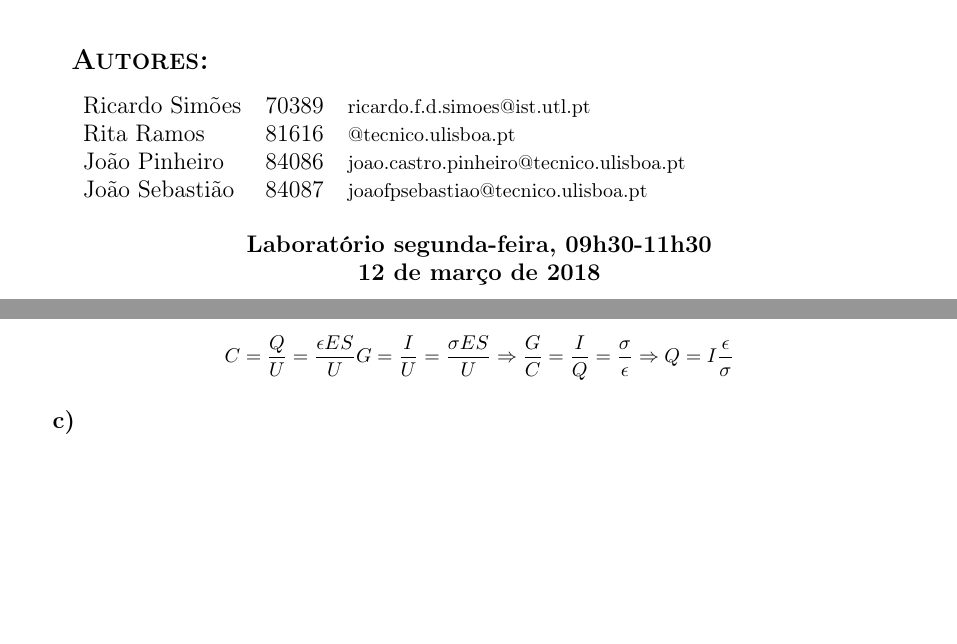
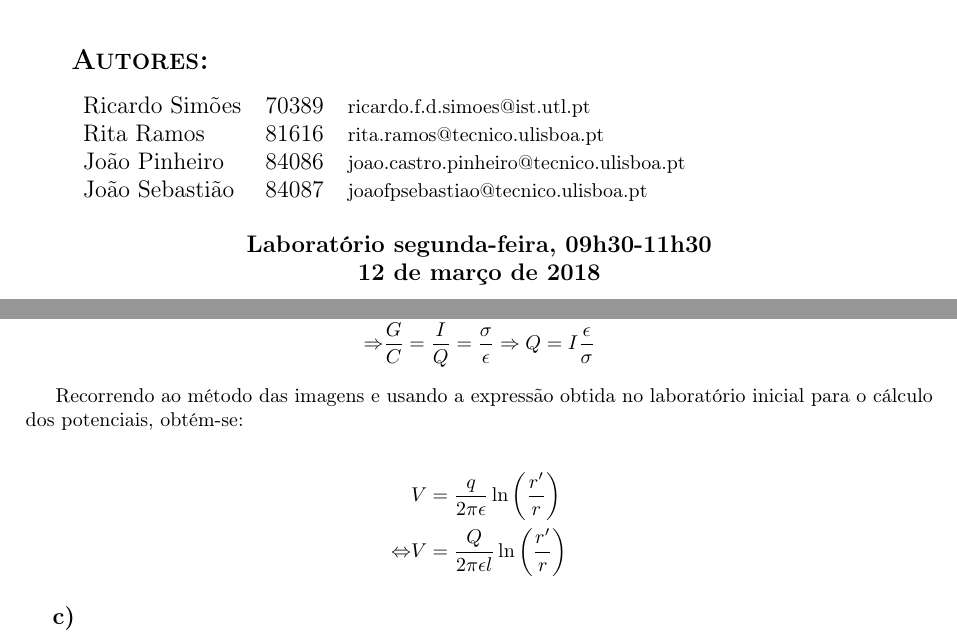
Before and after one commit to pineman/et-labs, a LaTeX document (lab1/rel.tex): two parts of pages 1 and 2 of 2, joined at a grey line, cut so that both start at the same text, the shorter picture padded with empty space. Compiled offline with pdfLaTeX.

Commit message:
mudei cenas

```diff
--- a/lab1/rel.tex
+++ b/lab1/rel.tex
@@ -83,7 +83,7 @@
 				\begin{Large}\bfseries\textsc{Autores:}\end{Large}\\[0.4cm]
 				\begin{tabular}{l l l}
 					Ricardo Simões			& 70389 & \normalsize ricardo.f.d.simoes@ist.utl.pt \\
-					Rita Ramos					& 81616 & \normalsize	@tecnico.ulisboa.pt \\
+					Rita Ramos					& 81616 & \normalsize rita.ramos@tecnico.ulisboa.pt \\
 					João Pinheiro				& 84086 & \normalsize joao.castro.pinheiro@tecnico.ulisboa.pt \\
 					João Sebastião			& 84087 & \normalsize joaofpsebastiao@tecnico.ulisboa.pt \\
 				\end{tabular}
@@ -126,9 +126,18 @@
 
 	Relacionando as expressões da capacidade de um condensador e condutância elétrica com as expressões obtidas acima, obtém-se:
 
-	\begin{equation*}
-		C =  \frac{Q}{U} = \frac{\epsilon E S}{U} G = \frac{I}{U} = \frac{\sigma E S}{U} \Rightarrow \frac{G}{C} = \frac{I}{Q} = \frac{\sigma}{\epsilon} \Rightarrow Q = I\frac{\epsilon}{\sigma}
-	\end{equation*}
+	\begin{align*}
+		&C =  \frac{Q}{U} = \frac{\epsilon E S}{U} \\
+		&G = \frac{I}{U} = \frac{\sigma E S}{U} \\
+		\Rightarrow &\frac{G}{C} = \frac{I}{Q} = \frac{\sigma}{\epsilon} \Rightarrow Q = I\frac{\epsilon}{\sigma}
+	\end{align*}
+
+	Recorrendo ao método das imagens e usando a expressão obtida no laboratório inicial para o cálculo dos potenciais, obtém-se:
+
+	\begin{align*}
+		&V =  \frac{q}{2\pi\epsilon} \ln\left(\frac{r'}{r}\right) \\
+		\eq &V = \frac{Q}{2\pi\epsilon l} \ln\left(\frac{r'}{r}\right)
+	\end{align*}
 
 	\subsection{c)}
 
```
Also changed, not shown: lab1/rel.tex (16 more changed lines).
